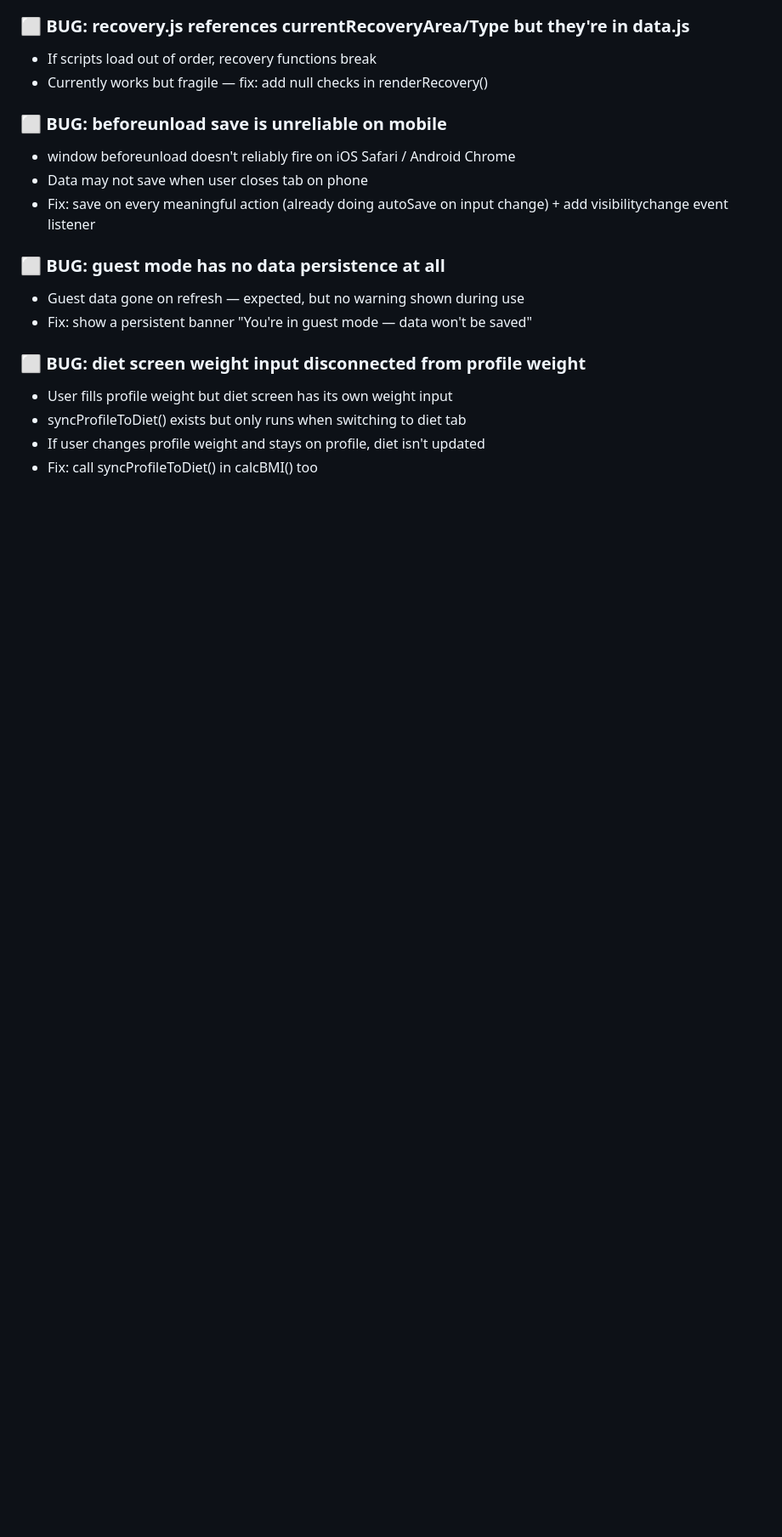
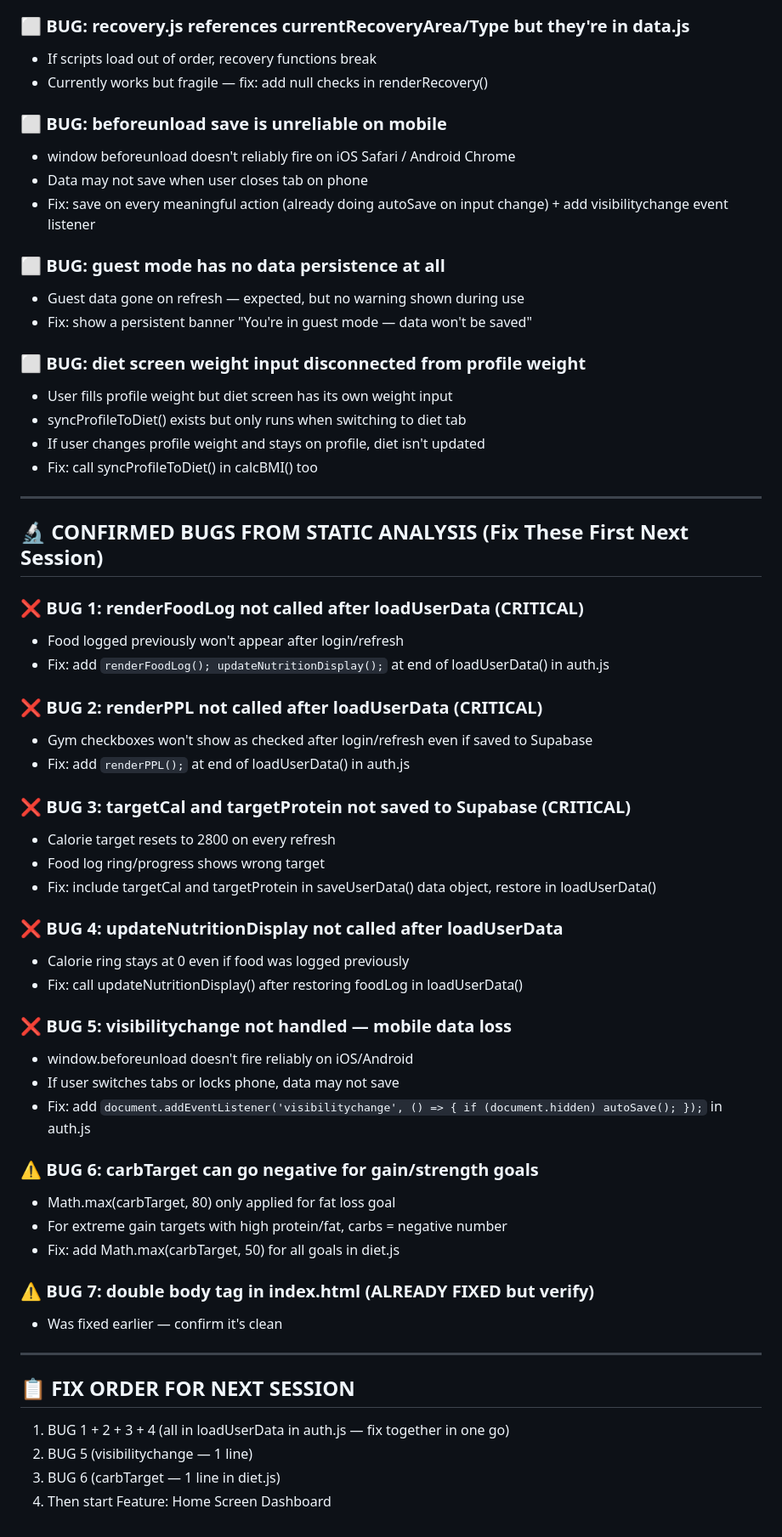
Before and after one commit to Krishgaming1455/fitforge, a Markdown page: TODO.md, the part around the change. Shown at 85% size. GitHub-like rendering; blank space fills up the shorter version.

Commit message:
Add confirmed bugs from static analysis to TODO

```diff
--- a/TODO.md
+++ b/TODO.md
@@ -196,3 +196,46 @@ Supabase project: tlzymwuoedjyzpkockfe.supabase.co
 - syncProfileToDiet() exists but only runs when switching to diet tab
 - If user changes profile weight and stays on profile, diet isn't updated
 - Fix: call syncProfileToDiet() in calcBMI() too
+
+
+---
+
+## 🔬 CONFIRMED BUGS FROM STATIC ANALYSIS (Fix These First Next Session)
+
+### ❌ BUG 1: renderFoodLog not called after loadUserData (CRITICAL)
+- Food logged previously won't appear after login/refresh
+- Fix: add `renderFoodLog(); updateNutritionDisplay();` at end of loadUserData() in auth.js
+
+### ❌ BUG 2: renderPPL not called after loadUserData (CRITICAL)
+- Gym checkboxes won't show as checked after login/refresh even if saved to Supabase
+- Fix: add `renderPPL();` at end of loadUserData() in auth.js
+
+### ❌ BUG 3: targetCal and targetProtein not saved to Supabase (CRITICAL)
+- Calorie target resets to 2800 on every refresh
+- Food log ring/progress shows wrong target
+- Fix: include targetCal and targetProtein in saveUserData() data object, restore in loadUserData()
+
+### ❌ BUG 4: updateNutritionDisplay not called after loadUserData
+- Calorie ring stays at 0 even if food was logged previously
+- Fix: call updateNutritionDisplay() after restoring foodLog in loadUserData()
+
+### ❌ BUG 5: visibilitychange not handled — mobile data loss
+- window.beforeunload doesn't fire reliably on iOS/Android
+- If user switches tabs or locks phone, data may not save
+- Fix: add `document.addEventListener('visibilitychange', () => { if (document.hidden) autoSave(); });` in auth.js
+
+### ⚠️ BUG 6: carbTarget can go negative for gain/strength goals
+- Math.max(carbTarget, 80) only applied for fat loss goal
+- For extreme gain targets with high protein/fat, carbs = negative number
+- Fix: add Math.max(carbTarget, 50) for all goals in diet.js
+
+### ⚠️ BUG 7: double body tag in index.html (ALREADY FIXED but verify)
+- Was fixed earlier — confirm it's clean
+
+---
+
+## 📋 FIX ORDER FOR NEXT SESSION
+1. BUG 1 + 2 + 3 + 4 (all in loadUserData in auth.js — fix together in one go)
+2. BUG 5 (visibilitychange — 1 line)
+3. BUG 6 (carbTarget — 1 line in diet.js)
+4. Then start Feature: Home Screen Dashboard
```
